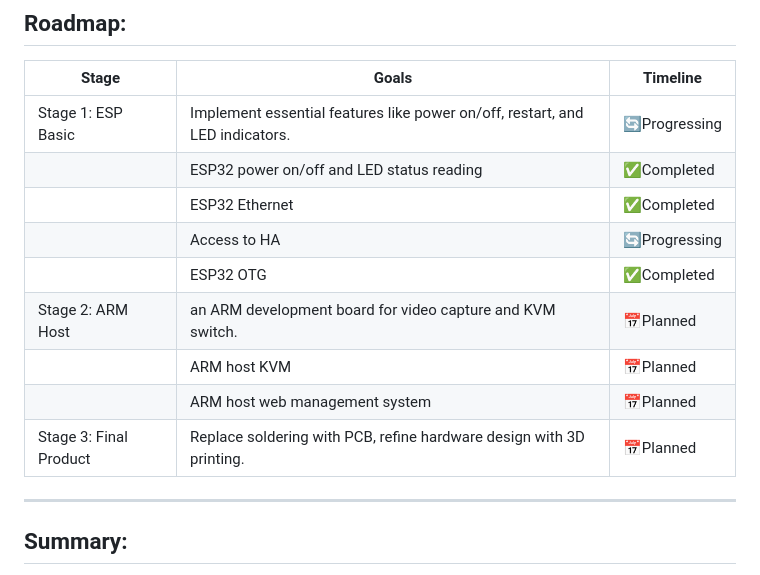
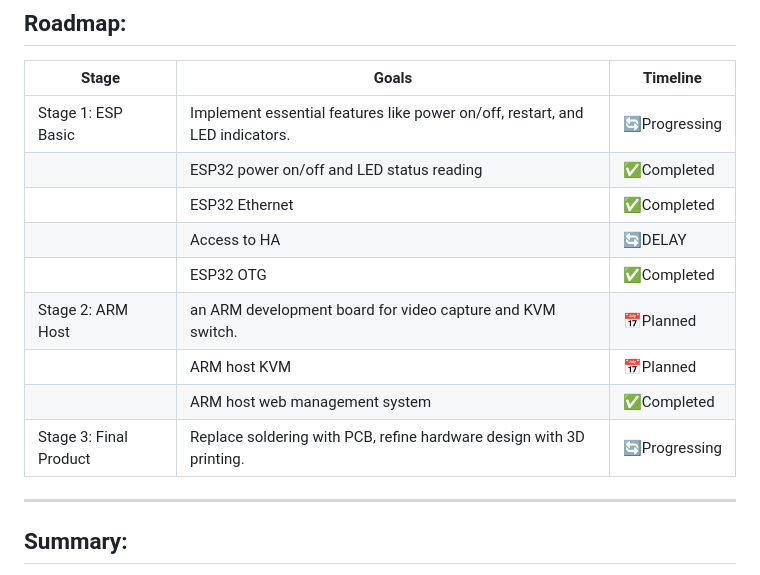
Before and after one commit to yew46/simpleipmi, a Markdown page: README.md, the part around the change. Drawn GitHub-style.

```diff
--- a/README.md
+++ b/README.md
@@ -41,12 +41,12 @@ We’re building a **low-cost remote management device** using basic components.
 |   Stage 1: ESP Basic     | Implement essential features like power on/off, restart, and LED indicators. |  🔄Progressing |
 |                          |  ESP32 power on/off and LED status reading                                   |  ✅Completed   |
 |                          |  ESP32 Ethernet                                                              |  ✅Completed   |
-|                          |  Access to HA                                                                |  🔄Progressing |
+|                          |  Access to HA                                                                |  🔄DELAY       |
 |                          |  ESP32 OTG                                                                   |  ✅Completed   |
 |   Stage 2: ARM Host      |  an ARM development board for video capture and KVM switch.                  |  📅Planned     |
 |                          |  ARM host KVM                                                                |  📅Planned     |
-|                          |  ARM host web management system                                              |  📅Planned     |
-|   Stage 3: Final Product | Replace soldering with PCB, refine hardware design with 3D printing.         |  📅Planned     |
+|                          |  ARM host web management system                                              |  ✅Completed   |
+|   Stage 3: Final Product | Replace soldering with PCB, refine hardware design with 3D printing.         |  🔄Progressing |
 
 ---
 
```
